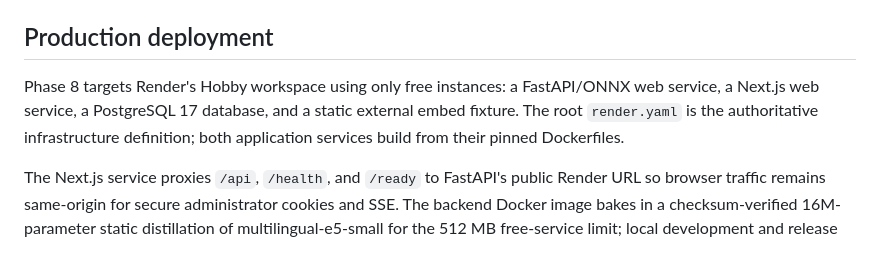
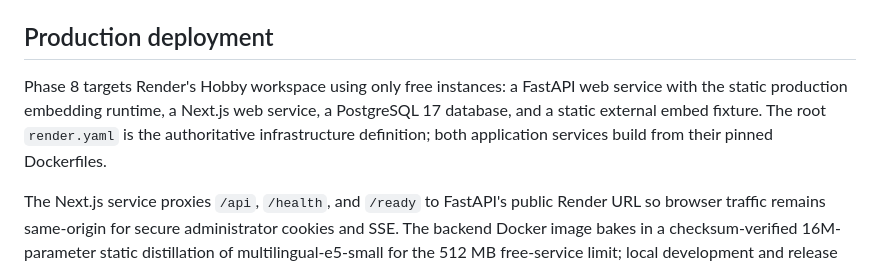
Before and after one commit to marwenbk/closed-knowledge-lab, a Markdown page: README.md, the part around the change. Drawn GitHub-style.

Commit message:
docs(release): publish free-tier verification

```diff
--- a/README.md
+++ b/README.md
@@ -385,7 +385,7 @@ This replay uses real API calls and DeepSeek, consumes API credit, and writes on
 
 ## Production deployment
 
-Phase 8 targets Render's Hobby workspace using only free instances: a FastAPI/ONNX web service, a Next.js web service, a PostgreSQL 17 database, and a static external embed fixture. The root `render.yaml` is the authoritative infrastructure definition; both application services build from their pinned Dockerfiles.
+Phase 8 targets Render's Hobby workspace using only free instances: a FastAPI web service with the static production embedding runtime, a Next.js web service, a PostgreSQL 17 database, and a static external embed fixture. The root `render.yaml` is the authoritative infrastructure definition; both application services build from their pinned Dockerfiles.
 
 The Next.js service proxies `/api`, `/health`, and `/ready` to FastAPI's public Render URL so browser traffic remains same-origin for secure administrator cookies and SSE. The backend Docker image bakes in a checksum-verified 16M-parameter static distillation of multilingual-e5-small for the 512 MB free-service limit; local development and release evaluation retain the full ONNX model. PostgreSQL remains the only mutable runtime data store.
 
```
Also changed, not shown: docs/deployment.md (+10 -2 lines).
